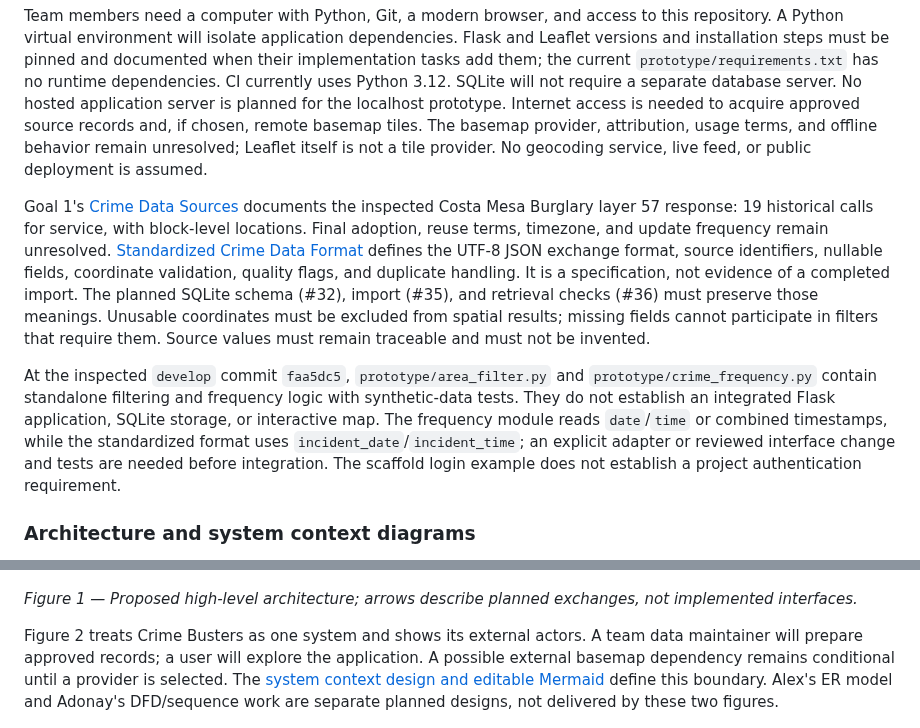
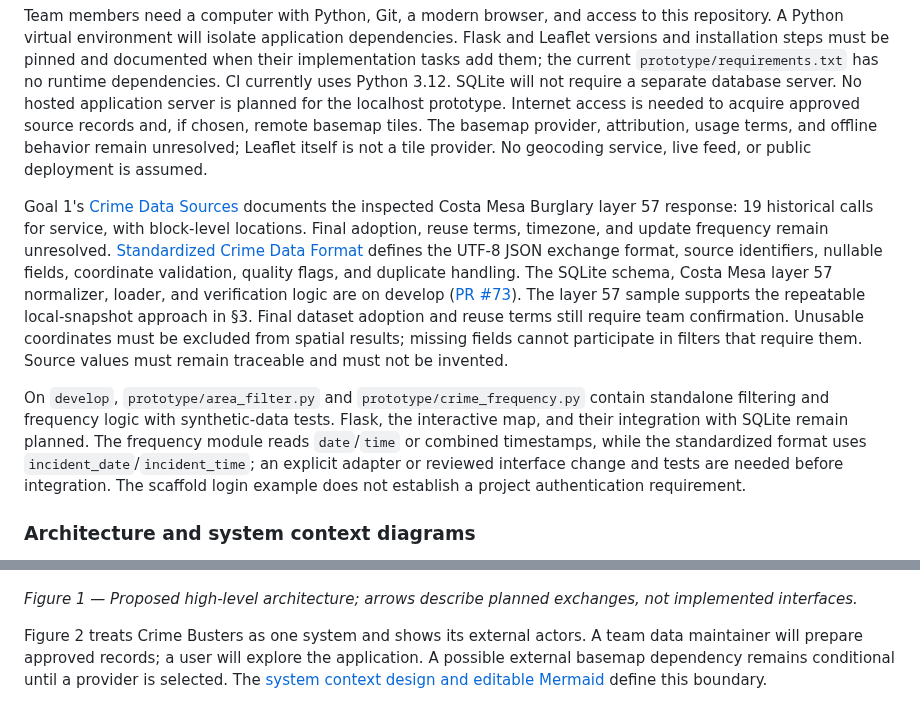
Before and after one commit to miketruong91/CPSC490-G08-Crime-Busters, a Markdown page: proposal/proposal.md, 2 parts joined by grey strips. Drawn GitHub-style.

```diff
--- a/proposal/proposal.md
+++ b/proposal/proposal.md
@@ -168,9 +168,9 @@ The agreed target stack is **Python with Flask, SQLite, Leaflet.js, and HTML/CSS
 
 Team members need a computer with Python, Git, a modern browser, and access to this repository. A Python virtual environment will isolate application dependencies. Flask and Leaflet versions and installation steps must be pinned and documented when their implementation tasks add them; the current `prototype/requirements.txt` has no runtime dependencies. CI currently uses Python 3.12. SQLite will not require a separate database server. No hosted application server is planned for the localhost prototype. Internet access is needed to acquire approved source records and, if chosen, remote basemap tiles. The basemap provider, attribution, usage terms, and offline behavior remain unresolved; Leaflet itself is not a tile provider. No geocoding service, live feed, or public deployment is assumed.
 
-Goal 1's [Crime Data Sources](../docs/crime-data-sources.md) documents the inspected Costa Mesa Burglary layer 57 response: 19 historical calls for service, with block-level locations. Final adoption, reuse terms, timezone, and update frequency remain unresolved. [Standardized Crime Data Format](../docs/crime-data-format.md) defines the UTF-8 JSON exchange format, source identifiers, nullable fields, coordinate validation, quality flags, and duplicate handling. It is a specification, not evidence of a completed import. The planned SQLite schema (#32), import (#35), and retrieval checks (#36) must preserve those meanings. Unusable coordinates must be excluded from spatial results; missing fields cannot participate in filters that require them. Source values must remain traceable and must not be invented.
+Goal 1's [Crime Data Sources](../docs/crime-data-sources.md) documents the inspected Costa Mesa Burglary layer 57 response: 19 historical calls for service, with block-level locations. Final adoption, reuse terms, timezone, and update frequency remain unresolved. [Standardized Crime Data Format](../docs/crime-data-format.md) defines the UTF-8 JSON exchange format, source identifiers, nullable fields, coordinate validation, quality flags, and duplicate handling. The SQLite schema, Costa Mesa layer 57 normalizer, loader, and verification logic are on develop ([PR #73](https://github.com/miketruong91/CPSC490-G08-Crime-Busters/pull/73)). The layer 57 sample supports the repeatable local-snapshot approach in §3. Final dataset adoption and reuse terms still require team confirmation. Unusable coordinates must be excluded from spatial results; missing fields cannot participate in filters that require them. Source values must remain traceable and must not be invented.
 
-At the inspected `develop` commit `faa5dc5`, `prototype/area_filter.py` and `prototype/crime_frequency.py` contain standalone filtering and frequency logic with synthetic-data tests. They do not establish an integrated Flask application, SQLite storage, or interactive map. The frequency module reads `date`/`time` or combined timestamps, while the standardized format uses `incident_date`/`incident_time`; an explicit adapter or reviewed interface change and tests are needed before integration. The scaffold login example does not establish a project authentication requirement.
+On `develop`, `prototype/area_filter.py` and `prototype/crime_frequency.py` contain standalone filtering and frequency logic with synthetic-data tests. Flask, the interactive map, and their integration with SQLite remain planned. The frequency module reads `date`/`time` or combined timestamps, while the standardized format uses `incident_date`/`incident_time`; an explicit adapter or reviewed interface change and tests are needed before integration. The scaffold login example does not establish a project authentication requirement.
 
 ### Architecture and system context diagrams
 
@@ -180,7 +180,7 @@ Figure 1 shows the proposed components and localhost boundary. The browser will
 
 *Figure 1 — Proposed high-level architecture; arrows describe planned exchanges, not implemented interfaces.*
 
-Figure 2 treats Crime Busters as one system and shows its external actors. A team data maintainer will prepare approved records; a user will explore the application. A possible external basemap dependency remains conditional until a provider is selected. The [system context design and editable Mermaid](../docs/design/system-context.md) define this boundary. Alex's ER model and Adonay's DFD/sequence work are separate planned designs, not delivered by these two figures.
+Figure 2 treats Crime Busters as one system and shows its external actors. A team data maintainer will prepare approved records; a user will explore the application. A possible external basemap dependency remains conditional until a provider is selected. The [system context design and editable Mermaid](../docs/design/system-context.md) define this boundary.
 
 ![Proposed system context: user, data maintainer, public data provider, and conditional basemap provider](../docs/design/diagrams/system-context.png)
 
```
Also changed, not shown: other parts of proposal/proposal.md (+46 -7 lines).
